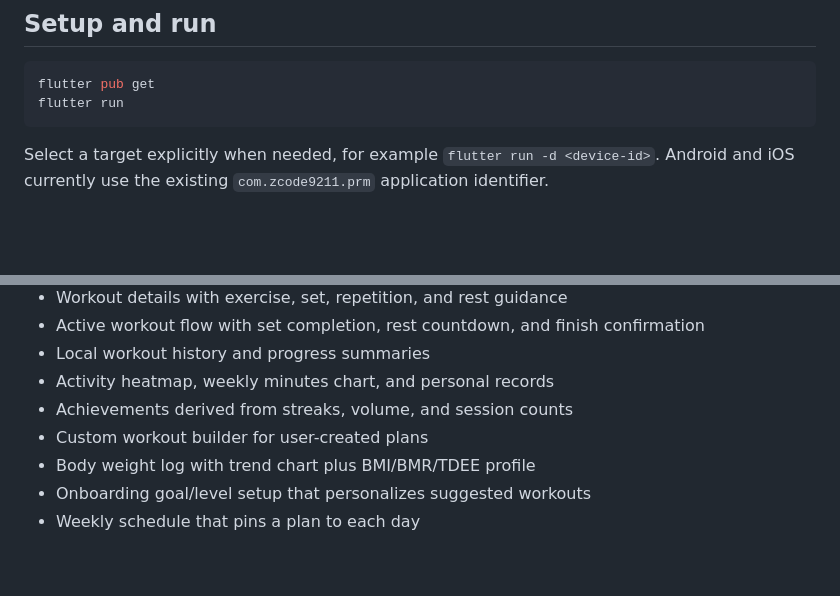
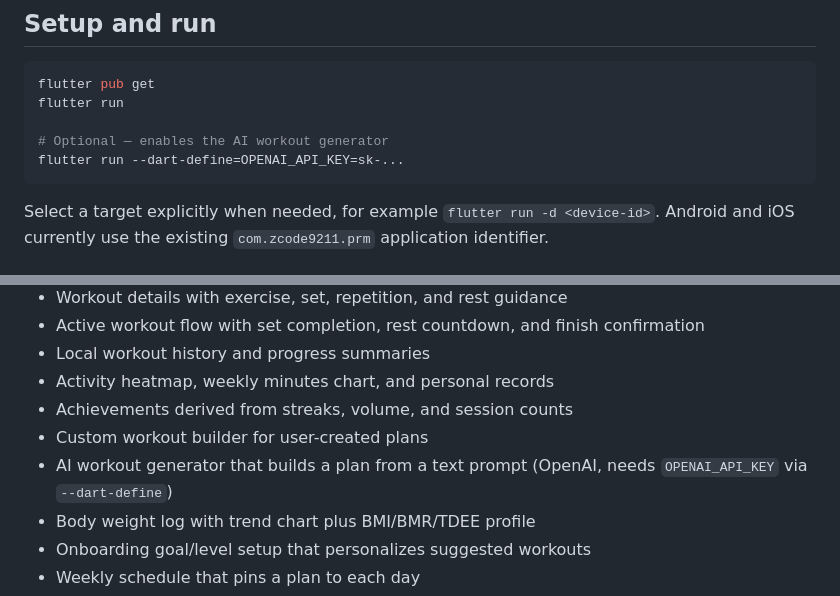
Before and after one commit to PRM-393-G5/fitflow, a Markdown page: README.md, 2 parts joined by grey strips. GitHub-like rendering; blank space fills up the shorter version.

Commit message:
Document the AI workout generator in features.md and README

````diff
--- a/README.md
+++ b/README.md
@@ -20,6 +20,9 @@ flutter doctor -v
 ```sh
 flutter pub get
 flutter run
+
+# Optional — enables the AI workout generator
+flutter run --dart-define=OPENAI_API_KEY=sk-...
 ```
 
 Select a target explicitly when needed, for example `flutter run -d <device-id>`. Android and iOS currently use the existing `com.zcode9211.prm` application identifier.
@@ -54,6 +57,7 @@ For a distributable Android release, configure a production application ID and r
 - Activity heatmap, weekly minutes chart, and personal records
 - Achievements derived from streaks, volume, and session counts
 - Custom workout builder for user-created plans
+- AI workout generator that builds a plan from a text prompt (OpenAI, needs `OPENAI_API_KEY` via `--dart-define`)
 - Body weight log with trend chart plus BMI/BMR/TDEE profile
 - Onboarding goal/level setup that personalizes suggested workouts
 - Weekly schedule that pins a plan to each day
````
Also changed, not shown: docs/features.md (+1 -0 lines).
